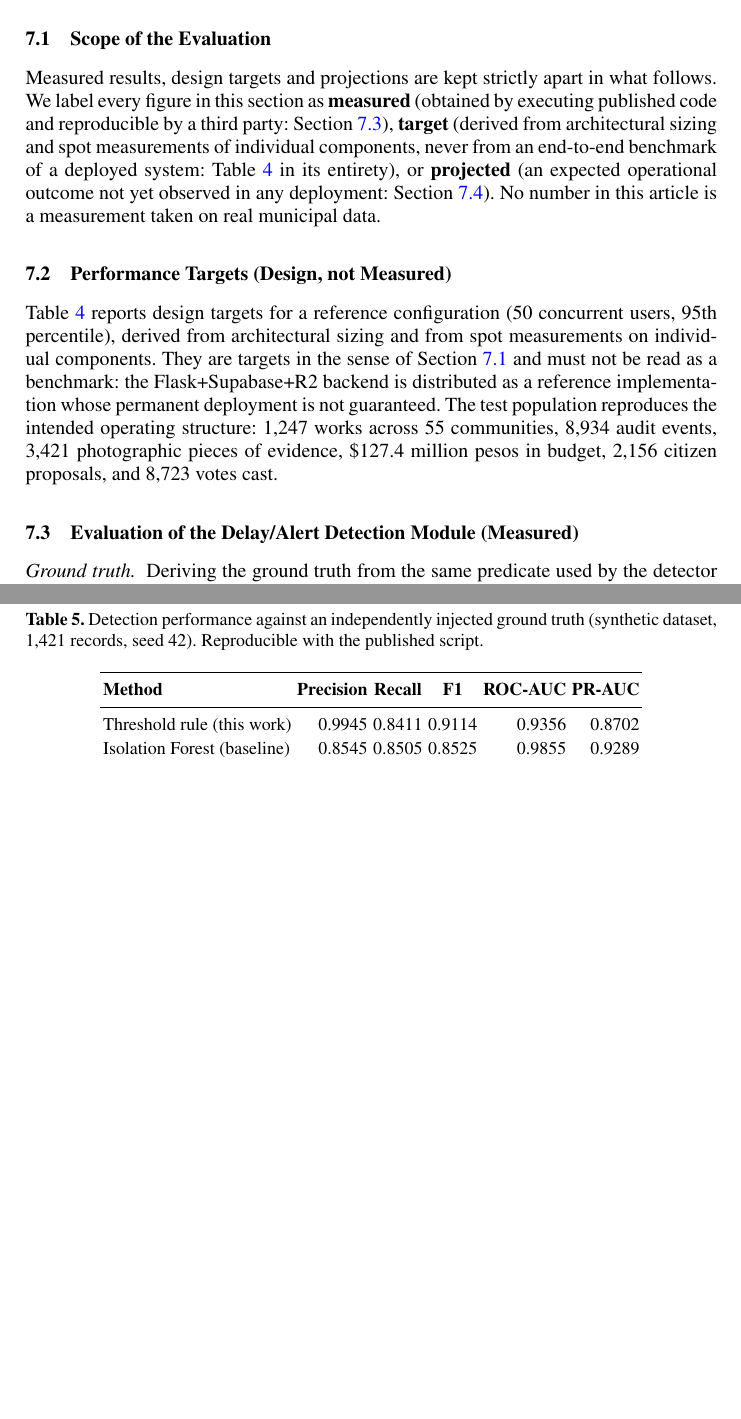
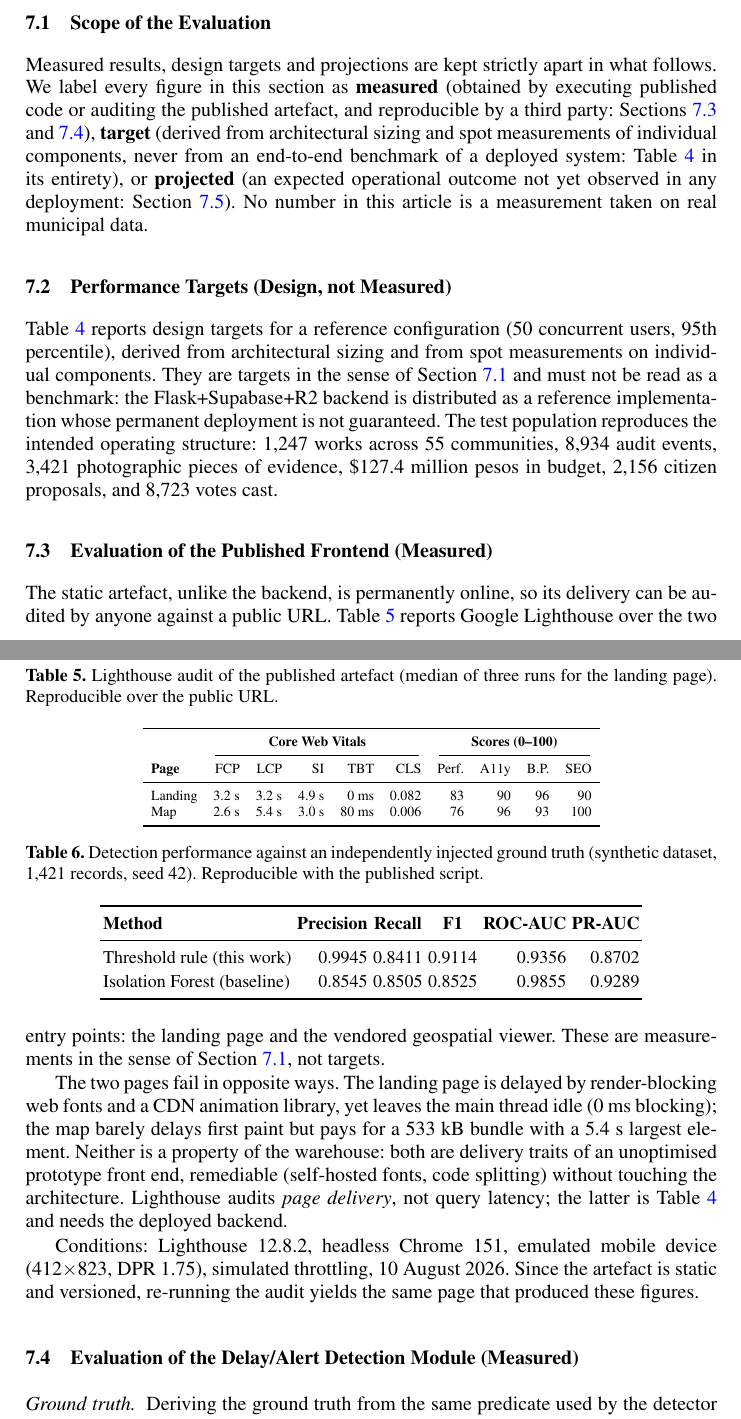
Before and after one commit to Xavxd/PublicMunicipalWorks_DWH, a LaTeX paper (paper/main_camera_ready.tex): two parts of pages 11 and 12 of 15 before the commit and two parts of pages 11 and 12 of 16 after it, joined at a grey line, cut so that both start at the same text, the shorter picture padded with empty space. Compiled offline with pdfLaTeX.

Commit message:
Restore the Lighthouse evaluation with fresh measurements
The version sent to review had a subsection "Evaluation of the Published
Frontend (Lighthouse)" with Table 3; the camera-ready had dropped it. It
comes back as Section 7.3, and the numbers are re-measured, because the
site it audits is not the one that produced the old figures: it now
carries four role workspaces, the participation module, the vendored map,
two languages and two themes.

Measured against the live URL with Lighthouse 12.8.2 on headless Chrome
151, mobile emulation and simulated throttling; the landing figures are
the median of three runs. Landing 83/90/96/90, map 76/96/93/100. The two
pages are limited by different things — the landing page by
render-blocking fonts and a CDN animation library, the map by its 533 kB
bundle — and the section says so, since neither is a property of the
warehouse design.

This lands in the "measured" bucket of Section 7.1, which now cites it
alongside the detection evaluation: both are reproducible by a third
party, one by running published code, the other by auditing a public URL.

Also drops the ESCOM blue from the paper's Availability paragraph, and
removes a duplicated sentence: the intro listed the seeded population in
full and Section 7.2 listed it again three pages later.

The paper is now 16 pages, up from 15. The version sent to review was 14;
the growth is the reviewer-requested material plus this section. Worth
checking against the volume's page limit before submitting.

Co-Authored-By: Claude Opus 5 <noreply@anthropic.com>

```diff
--- a/paper/main_camera_ready.tex
+++ b/paper/main_camera_ready.tex
@@ -450,7 +450,7 @@ Figure~\ref{fig:mapa_interfaz} shows the main interface, with georeferenced mark
 \subsection{\rev{Scope of the Evaluation}}
 \label{sec:alcance}
 \begingroup\revcol
-Measured results, design targets and projections are kept strictly apart in what follows. We label every figure in this section as \textbf{measured} (obtained by executing published code and reproducible by a third party: Section~\ref{sec:eval-deteccion}), \textbf{target} (derived from architectural sizing and spot measurements of individual components, never from an end-to-end benchmark of a deployed system: Table~\ref{tab:rendimiento} in its entirety), or \textbf{projected} (an expected operational outcome not yet observed in any deployment: Section~\ref{sec:impacto-social}). No number in this article is a measurement taken on real municipal data.
+Measured results, design targets and projections are kept strictly apart in what follows. We label every figure in this section as \textbf{measured} (obtained by executing published code or auditing the published artefact, and reproducible by a third party: Sections~\ref{sec:lighthouse} and~\ref{sec:eval-deteccion}), \textbf{target} (derived from architectural sizing and spot measurements of individual components, never from an end-to-end benchmark of a deployed system: Table~\ref{tab:rendimiento} in its entirety), or \textbf{projected} (an expected operational outcome not yet observed in any deployment: Section~\ref{sec:impacto-social}). No number in this article is a measurement taken on real municipal data.
 \endgroup
 
 \subsection{Performance Targets (Design, not Measured)}
@@ -476,6 +476,36 @@ Read latency from object layer (R2) & 112 ms \\
 \bottomrule
 \end{tabular}
 \end{table}
+
+\subsection{\rev{Evaluation of the Published Frontend (Measured)}}
+\label{sec:lighthouse}
+\begingroup\revcol
+The static artefact, unlike the backend, is permanently online, so its delivery can be audited by anyone against a public URL. Table~\ref{tab:lighthouse} reports Google Lighthouse over the two entry points: the landing page and the vendored geospatial viewer. These are measurements in the sense of Section~\ref{sec:alcance}, not targets.
+
+\begin{table}[tb]
+\centering
+\revcol
+\caption{\rev{Lighthouse audit of the published artefact (median of three runs for the landing page). Reproducible over the public URL.}}
+\label{tab:lighthouse}
+\scriptsize
+\setlength{\tabcolsep}{4pt}
+\renewcommand{\arraystretch}{1.1}
+\begin{tabular}{lrrrrr rrrr}
+\toprule
+& \multicolumn{5}{c}{\textbf{Core Web Vitals}} & \multicolumn{4}{c}{\textbf{Scores (0--100)}} \\
+\cmidrule(lr){2-6}\cmidrule(lr){7-10}
+\textbf{Page} & FCP & LCP & SI & TBT & CLS & Perf. & A11y & B.P. & SEO \\
+\midrule
+Landing & 3.2 s & 3.2 s & 4.9 s & 0 ms  & 0.082 & 83 & 90 & 96 & 90 \\
+Map     & 2.6 s & 5.4 s & 3.0 s & 80 ms & 0.006 & 76 & 96 & 93 & 100 \\
+\bottomrule
+\end{tabular}
+\end{table}
+
+The two pages fail in opposite ways. The landing page is delayed by render-blocking web fonts and a CDN animation library, yet leaves the main thread idle (0~ms blocking); the map barely delays first paint but pays for a 533~kB bundle with a 5.4~s largest element. Neither is a property of the warehouse: both are delivery traits of an unoptimised prototype front end, remediable (self-hosted fonts, code splitting) without touching the architecture. Lighthouse audits \emph{page delivery}, not query latency; the latter is Table~\ref{tab:rendimiento} and needs the deployed backend.
+
+Conditions: Lighthouse 12.8.2, headless Chrome 151, emulated mobile device (412$\times$823, DPR 1.75), simulated throttling, 10 August 2026. Since the artefact is static and versioned, re-running the audit yields the same page that produced these figures.
+\endgroup
 
 \subsection{Evaluation of the Delay/Alert Detection Module (Measured)}
 \label{sec:eval-deteccion}
```
Also changed, not shown: README.md, paper/main_final.pdf, paper/main_with_changes.pdf, paper/main_camera_ready.tex (4 more changed lines).
